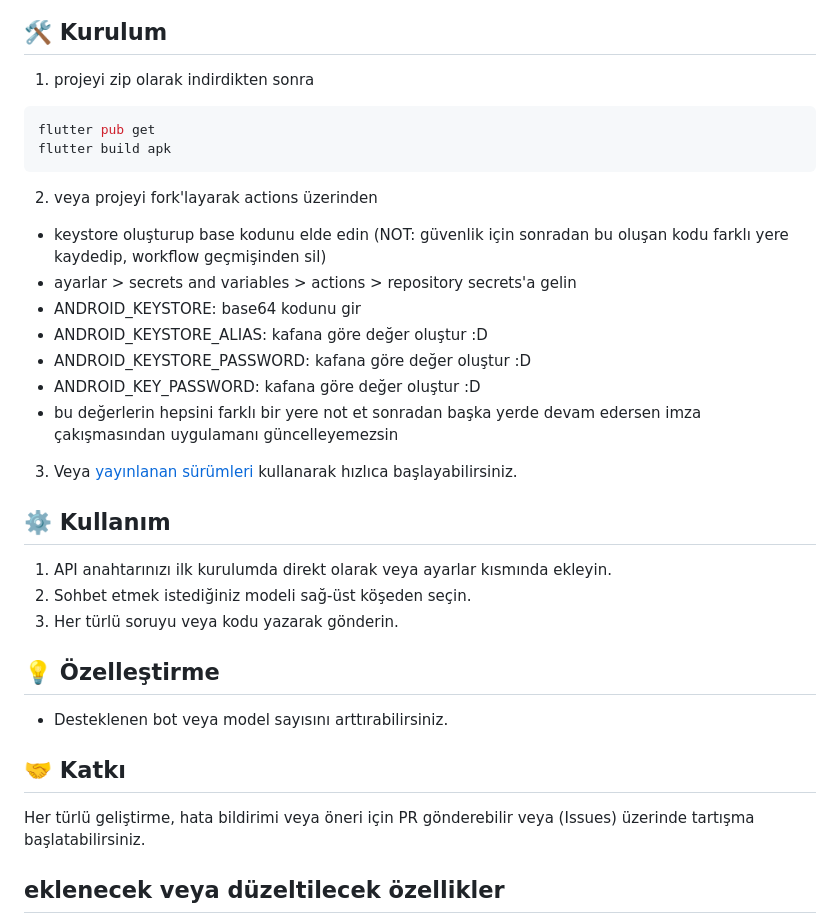
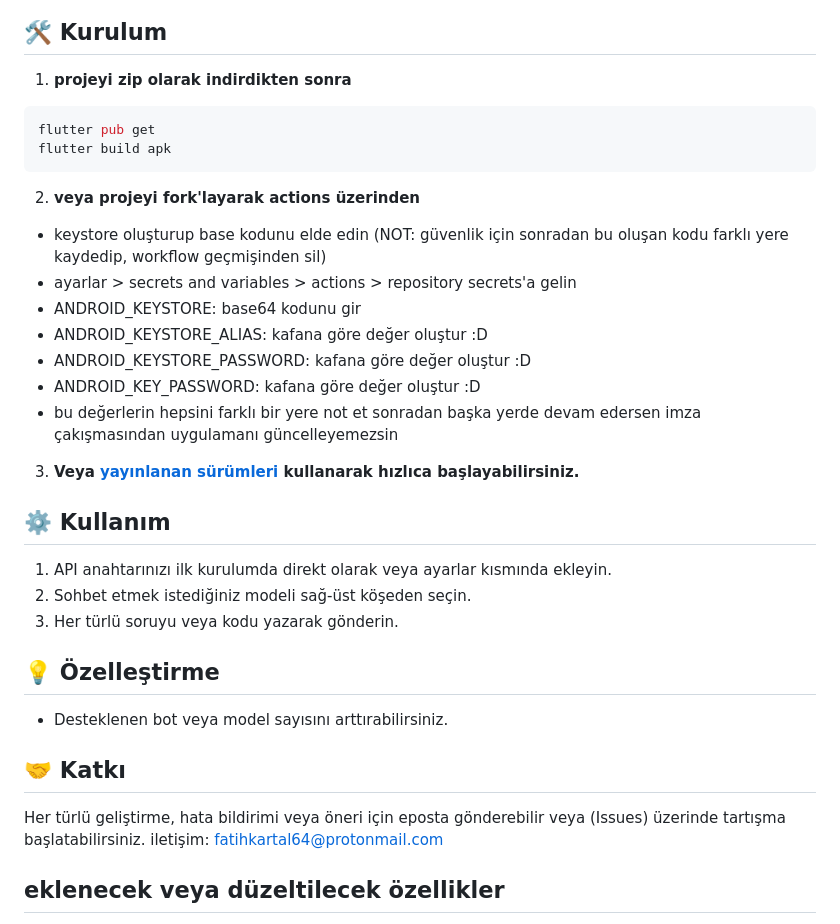
Before and after one commit to bruhmomentumtr/flutterai, a Markdown page: README.md, the part around the change. Drawn GitHub-style.

````diff
--- a/README.md
+++ b/README.md
@@ -32,12 +32,12 @@ Bu proje, kullanıcıların [OpenRouter](https://openrouter.ai/) veya (kodlarda
 ![ayarlar ekranı](https://github.com/bruhmomentumtr/flutterai/blob/main/ss%20(5).jpg)
 
 ## 🛠️ Kurulum
-1) projeyi zip olarak indirdikten sonra
+1) **projeyi zip olarak indirdikten sonra**
 ```bash
 flutter pub get
 flutter build apk
 ```
-2) veya projeyi fork'layarak actions üzerinden
+2) **veya projeyi fork'layarak actions üzerinden**
 - keystore oluşturup base kodunu elde edin (NOT: güvenlik için sonradan bu oluşan kodu farklı yere kaydedip, workflow geçmişinden sil)
 - ayarlar > secrets and variables > actions > repository secrets'a gelin
 - ANDROID_KEYSTORE: base64 kodunu gir
@@ -46,7 +46,7 @@ flutter build apk
 - ANDROID_KEY_PASSWORD: kafana göre değer oluştur :D
 - bu değerlerin hepsini farklı bir yere not et sonradan başka yerde devam edersen imza çakışmasından uygulamanı güncelleyemezsin
 
-3) Veya [yayınlanan sürümleri](https://github.com/bruhmomentumtr/flutterai/releases) kullanarak hızlıca başlayabilirsiniz.
+3) **Veya [yayınlanan sürümleri](https://github.com/bruhmomentumtr/flutterai/releases) kullanarak hızlıca başlayabilirsiniz.**
 
 ## ⚙️ Kullanım
 
@@ -60,7 +60,8 @@ flutter build apk
 
 ## 🤝 Katkı
 
-Her türlü geliştirme, hata bildirimi veya öneri için PR gönderebilir veya (Issues) üzerinde tartışma başlatabilirsiniz.
+Her türlü geliştirme, hata bildirimi veya öneri için eposta gönderebilir veya (Issues) üzerinde tartışma başlatabilirsiniz.
+iletişim: fatihkartal64@protonmail.com
 
 ## eklenecek veya düzeltilecek özellikler
 - botları kolayca aratma
````
